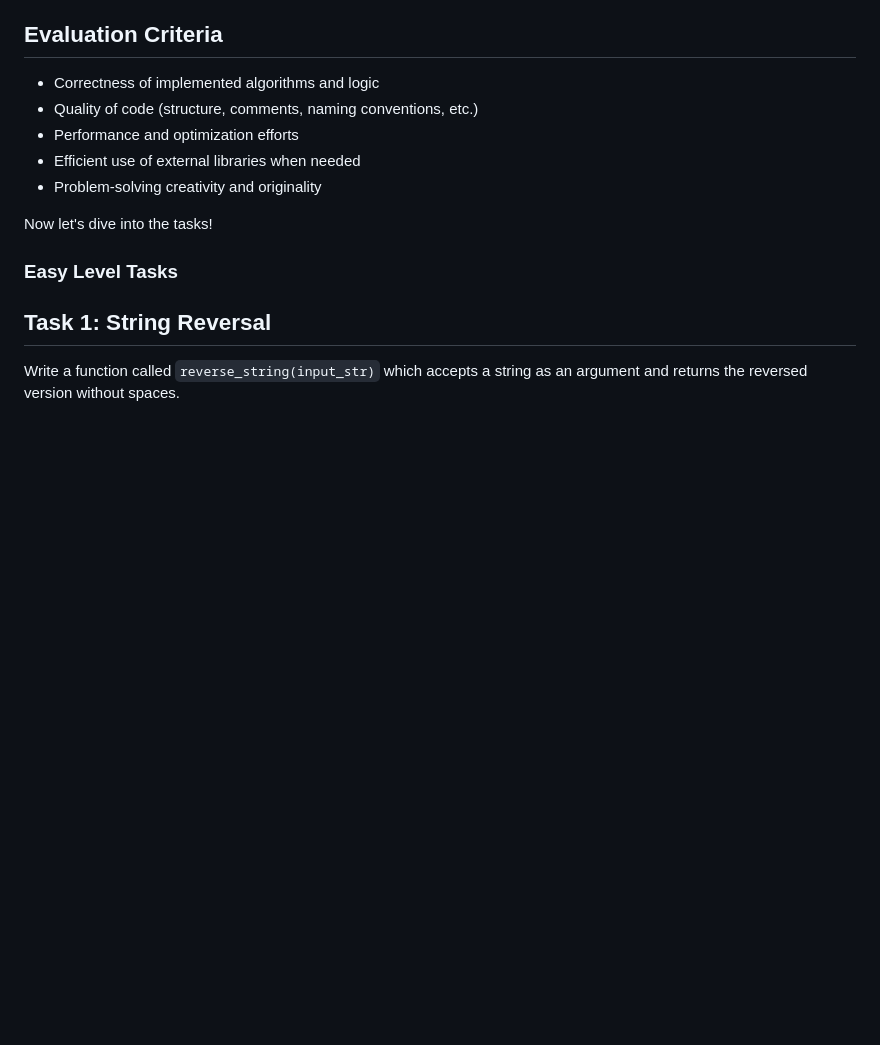
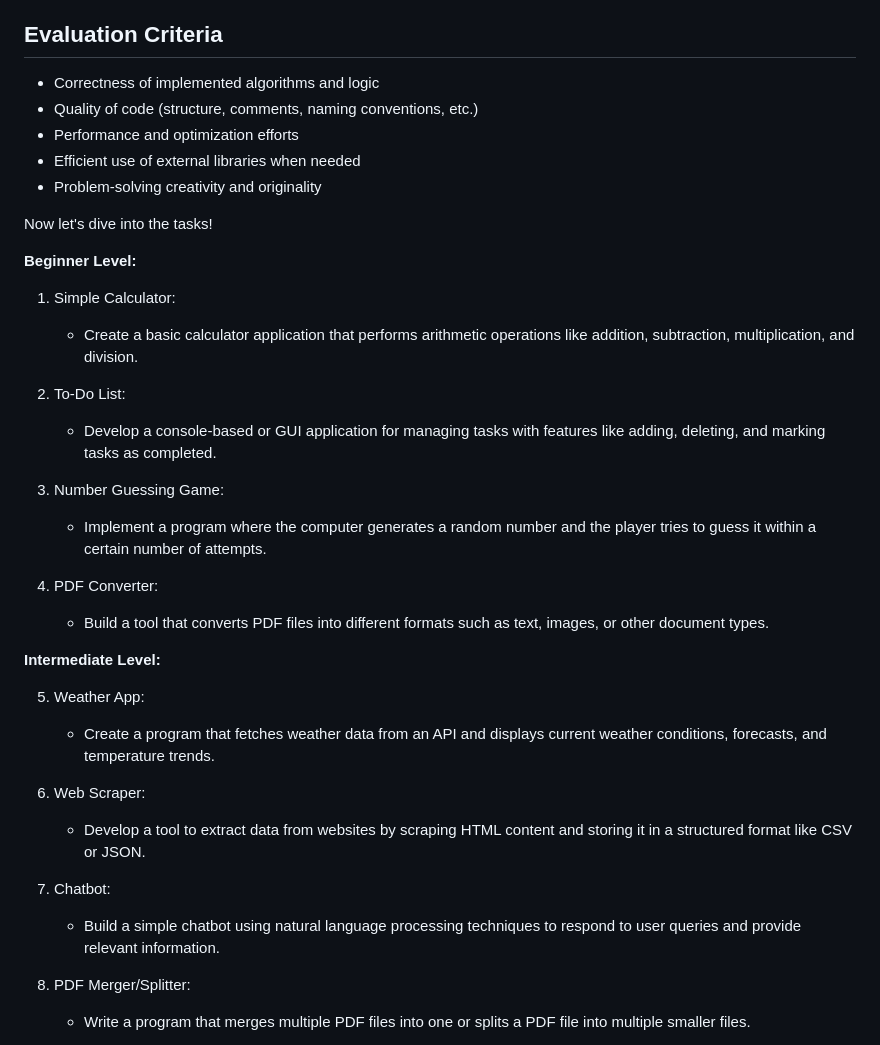
Before and after one commit to CSEdgeOfficial/Python-Programming-Internship, a Markdown page: README.md, the part around the change printed below. Drawn GitHub-style; blank space fills up the shorter version.

```diff
--- a/README.md
+++ b/README.md
@@ -66,9 +68,35 @@ Evaluation Criteria
 
 Now let's dive into the tasks!
 
-### Easy Level Tasks
+<a id="easy-level"></a>
 
-Task 1: String Reversal
------------------------
+**Beginner Level:**
 
-Write a function called `reverse_string(input_str)` which accepts a string as an argument and returns the reversed version without spaces.
+1. Simple Calculator:
+   - Create a basic calculator application that performs arithmetic operations like addition, subtraction, multiplication, and division.
+
+2. To-Do List:
+   - Develop a console-based or GUI application for managing tasks with features like adding, deleting, and marking tasks as completed.
+
+3. Number Guessing Game:
+   - Implement a program where the computer generates a random number and the player tries to guess it within a certain number of attempts.
+
+4. PDF Converter:
+   - Build a tool that converts PDF files into different formats such as text, images, or other document types.
+
+<a id="medium-level"></a>
+
+**Intermediate Level:**
+
+5. Weather App:
+   - Create a program that fetches weather data from an API and displays current weather conditions, forecasts, and temperature trends.
+
+6. Web Scraper:
+   - Develop a tool to extract data from websites by scraping HTML content and storing it in a structured format like CSV or JSON.
+
+7. Chatbot:
+   - Build a simple chatbot using natural language processing techniques to respond to user queries and provide relevant information.
+
+8. PDF Merger/Splitter:
+   - Write a program that merges multiple PDF files into one or splits a PDF file into multiple smaller files.
+
```
Also changed, not shown: other parts of README.md (+18 -54 lines).
